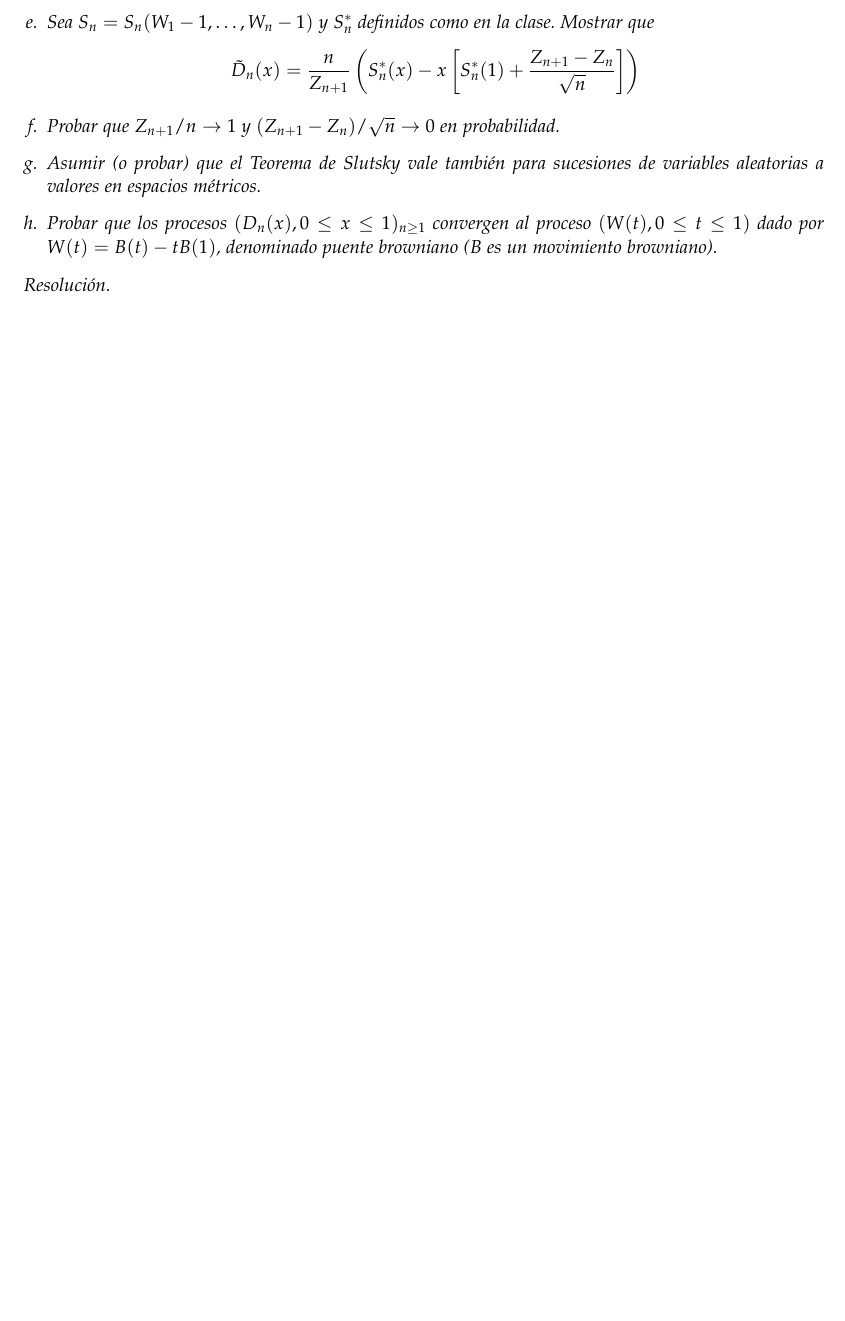
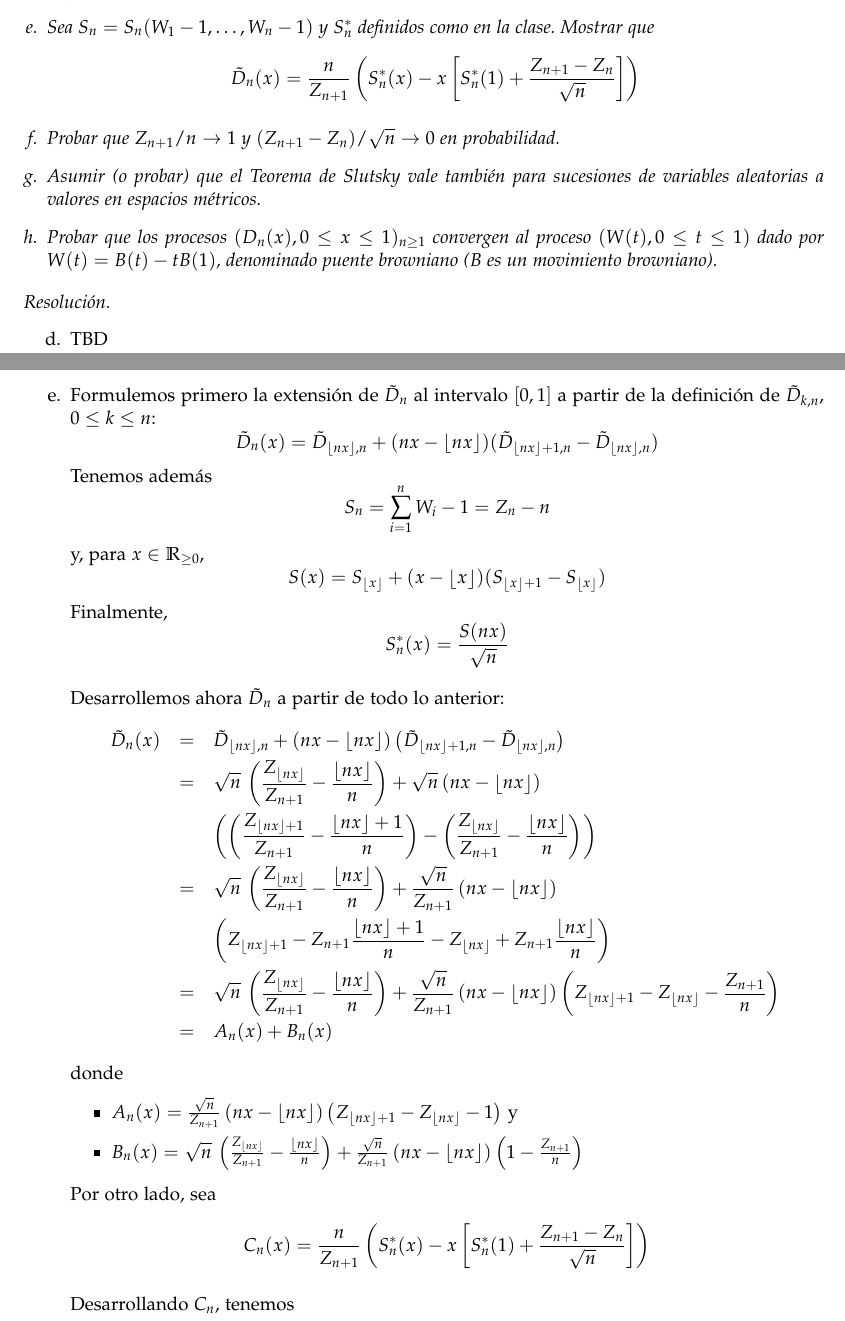
Before and after one commit to lukius/mb, a LaTeX document (lista5/ejs_l5.tex): part of the page before the commit and two parts of pages 1 and 2 of 3 after it, the two joined at a grey line, cut so that both start at the same text, the shorter picture padded with empty space. The pictures show the PDF file lista5/ejs_l5.pdf that the author committed with the source.

Commit message:
Ítem d.

```diff
--- a/lista5/ejs_l5.tex
+++ b/lista5/ejs_l5.tex
@@ -100,4 +104,20 @@ converge en distribución al \textsl{puente browniano}.
 \begin{proof}[Resoluci\'on]
 $ $
 \begin{enumerate}
-    \item[d)]
+    \item[d.] TBD
+
+    \item[e.] Formulemos primero la extensión de $\tilde{D}_n$ al intervalo $[0,1]$
+    a partir de la definición de $\Dn{k}$, $0 \leq k \leq n$:
+    $$\tilde{D}_n(x) = \Dn{\floor{nx}} + (nx - \floor{nx}) (\Dn{\floor{nx} + 1} - \Dn{\floor{nx}})$$
+    Tenemos además
+    $$S_n = \sum_{i = 1}^{n}{W_i - 1} = Z_n - n$$
+    y, para $x \in \mathbb{R}_{\geq 0}$,
+    $$S(x) = S_{\floor{x}} + (x - \floor{x}) (S_{\floor{x}+1} - S_{\floor{x}})$$
+    Finalmente,
+    $$\Sst{x} = \frac{S(nx)}{\sqrt{n}}$$
+
+    Desarrollemos ahora $\tilde{D}_n$ a partir de todo lo anterior:
+    \begin{eqnarray*}
+        \tilde{D}_n(x)
+            &=& \Dn{\floor{nx}} + (nx - \floor{nx}) \left(\Dn{\floor{nx} + 1} - \Dn{\floor{nx}}\right) \\
+            &=& \sqrt{n} \, \left(\frac{Z_{\fnx}}{Z_{n+1}} − \frac{\fnx}{n} \right) + \sqrt{n} \, (nx - \floor{nx}) \\
@@ -103,0 +133,22 @@ $ $
+        \item $A_n(x) = \frac{\sqrt{n}}{Z_{n+1}} \, (nx - \floor{nx})  \left(Z_{\fnxp} - Z_{\fnx} - 1 \right)$ y
+        \item $B_n(x) =  \sqrt{n} \, \left(\frac{Z_{\fnx}}{Z_{n+1}} − \frac{\fnx}{n} \right) + \frac{\sqrt{n}}{Z_{n+1}} \, (nx - \floor{nx}) \left(1 - \frac{Z_{n+1}}{n}\right)$
+    \end{itemize}
+
+    Por otro lado, sea
+    $$C_n(x) = \frac{n}{Z_{n+1}} \left(\Sst{x} - x \left[ \Sst{1} + \frac{Z_{n+1} - Z_n}{\sqrt{n}} \right] \right)$$
+
+    Desarrollando $C_n$, tenemos
+
+    \begin{eqnarray*}
+        C_n(x) &=& \frac{n}{Z_{n+1}} \left(\frac{S(nx)}{\sqrt{n}} - x \left[ \frac{S(n)}{\sqrt{n}} + \frac{Z_{n+1} - Z_n}{\sqrt{n}} \right] \right) \\
+            &=& \frac{n}{Z_{n+1}} \left(\frac{S_{\floor{nx}} + (nx - \floor{nx}) (S_{\floor{nx}+1} - S_{\floor{nx}})}{\sqrt{n}} - x \left[ \frac{Z_n - n}{\sqrt{n}} + \frac{Z_{n+1} - Z_n}{\sqrt{n}} \right] \right) \\
+            &=& \frac{\sqrt{n}}{Z_{n+1}} \left( \left(S_{\floor{nx}} + (nx - \floor{nx}) (S_{\floor{nx}+1} - S_{\floor{nx}})\right) - x \left( Z_{n+1} - n \right) \right) \\
+            &=& \frac{\sqrt{n}}{Z_{n+1}} \left( \left(Z_{\floor{nx}} - \floor{nx} + (nx - \floor{nx}) (Z_{\floor{nx}+1} - Z_{\floor{nx}} - 1)\right) - x \left( Z_{n+1} - n \right) \right) \\
+            &=& A_n(x) + \underbrace{ \frac{\sqrt{n}}{Z_{n+1}} \left(Z_{\floor{nx}} - \floor{nx}  - x \left( Z_{n+1} - n \right)\right) }_{G_n(x)}
+    \end{eqnarray*}
+
+    Por ende, resta ver que $B_n(x) = G_n(x)$. Desarrollemos entonces $B_n$:
+
+    \begin{eqnarray*}
+        B_n(x) &=& \sqrt{n} \, \left(\frac{Z_{\fnx}}{Z_{n+1}} − \frac{\fnx}{n} \right) + \frac{\sqrt{n}}{Z_{n+1}} \, (nx - \floor{nx}) \left(1 - \frac{Z_{n+1}}{n}\right) \\
+            &=& \frac{\sqrt{n}}{Z_{n+1}} \left( Z_{\fnx} - Z_{n+1} \frac{\fnx}{n} + (nx - \floor{nx}) \left(1 - \frac{Z_{n+1}}{n}\right) \right) \\
```
Also changed, not shown: lista5/ejs_l5.pdf, lista5/ejs_l5.tex (18 more changed lines).
